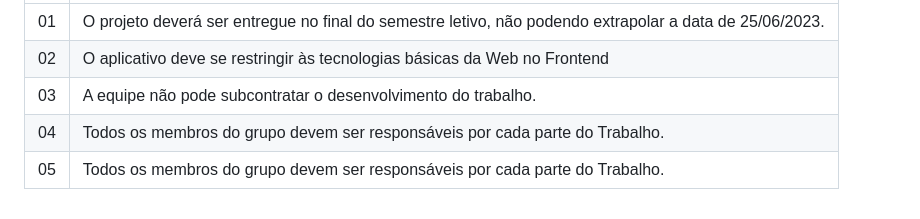
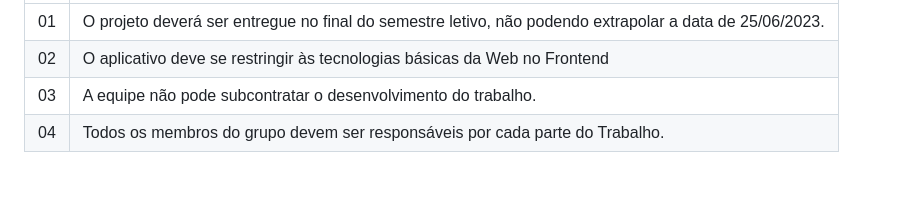
Before and after one commit to ICEI-PUC-Minas-PMV-ADS/pmv-ads-2023-1-e1-proj-web-t11-pmv-ads-2023-1-e1-proj-web-t11-01, a Markdown page: docs/02-Especificação do Projeto.md, the part around the change. GitHub-like rendering; blank space fills up the shorter version.

Commit message:
Atualizar o 02-Especificação do Projeto.md

```diff
--- a/docs/02-Especificação do Projeto.md
+++ b/docs/02-Especificação do Projeto.md
@@ -70,4 +70,3 @@ O projeto está restrito pelos itens apresentados na tabela a seguir.
 |02| O aplicativo deve se restringir às tecnologias básicas da Web no Frontend |
 |03| A equipe não pode subcontratar o desenvolvimento do trabalho.|
 |04| Todos os membros do grupo devem ser responsáveis por cada parte do Trabalho.|
-|05| Todos os membros do grupo devem ser responsáveis por cada parte do Trabalho.|
```
